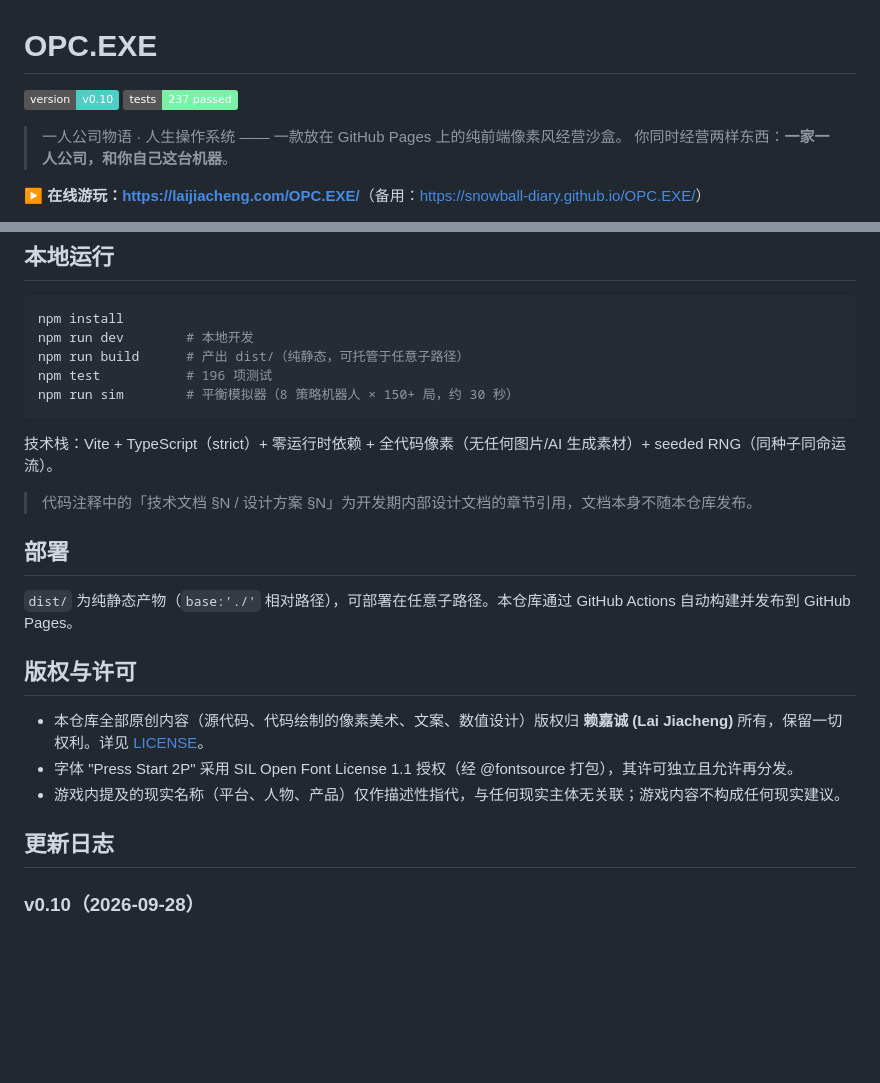
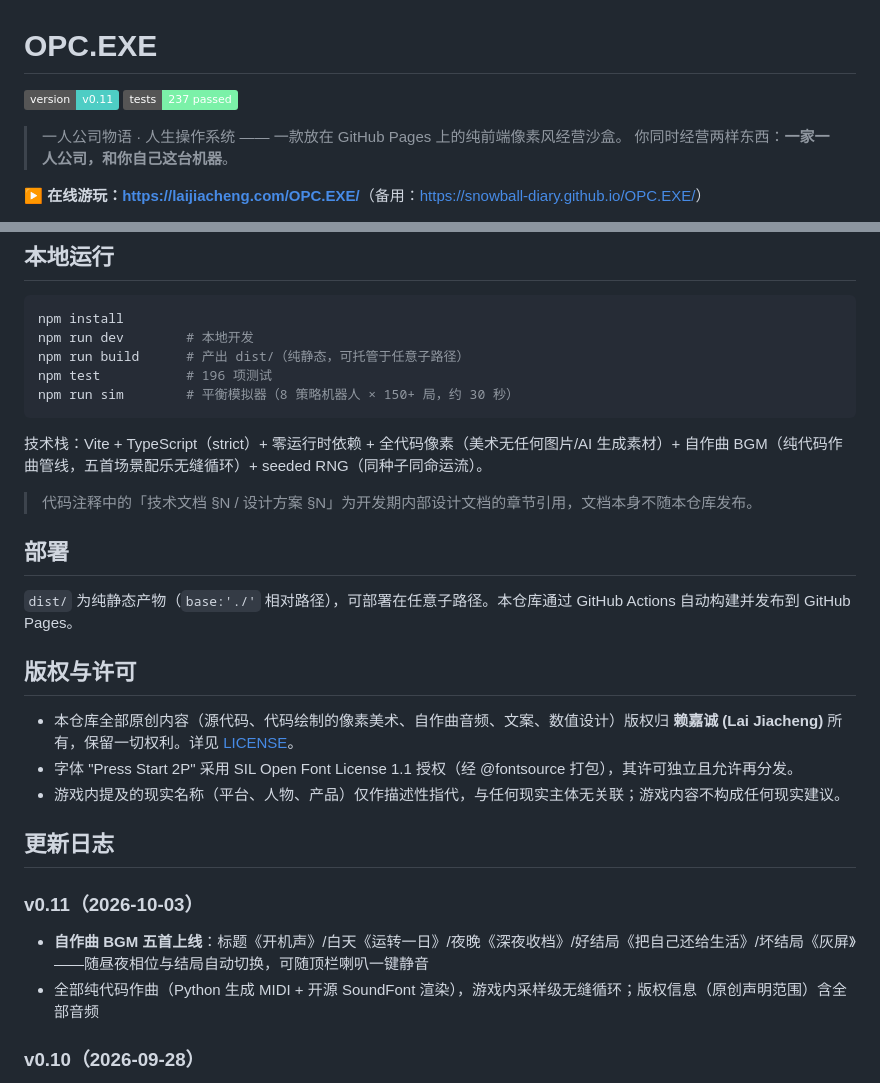
Before and after one commit to snowball-diary/OPC.EXE, a Markdown page: README.md, 2 parts joined by grey strips. GitHub-like rendering; badges without logos; blank space fills up the shorter version.

Commit message:
README: v0.11 changelog + BGM 技术栈描述

````diff
--- a/README.md
+++ b/README.md
@@ -1,6 +1,6 @@
 # OPC.EXE
 
-![version](https://img.shields.io/badge/version-v0.10-4ecdc4) ![tests](https://img.shields.io/badge/tests-237%20passed-7bf1a8)
+![version](https://img.shields.io/badge/version-v0.11-4ecdc4) ![tests](https://img.shields.io/badge/tests-237%20passed-7bf1a8)
 
 > 一人公司物语 · 人生操作系统 —— 一款放在 GitHub Pages 上的纯前端像素风经营沙盒。
 > 你同时经营两样东西：**一家一人公司，和你自己这台机器**。
@@ -36,7 +36,7 @@ npm test           # 196 项测试
 npm run sim        # 平衡模拟器（8 策略机器人 × 150+ 局，约 30 秒）
 ```
 
-技术栈：Vite + TypeScript（strict）+ 零运行时依赖 + 全代码像素（无任何图片/AI 生成素材）+ seeded RNG（同种子同命运流）。
+技术栈：Vite + TypeScript（strict）+ 零运行时依赖 + 全代码像素（美术无任何图片/AI 生成素材）+ 自作曲 BGM（纯代码作曲管线，五首场景配乐无缝循环）+ seeded RNG（同种子同命运流）。
 
 > 代码注释中的「技术文档 §N / 设计方案 §N」为开发期内部设计文档的章节引用，文档本身不随本仓库发布。
 
@@ -46,11 +46,16 @@ npm run sim        # 平衡模拟器（8 策略机器人 × 150+ 局，约 30
 
 ## 版权与许可
 
-- 本仓库全部原创内容（源代码、代码绘制的像素美术、文案、数值设计）版权归 **赖嘉诚 (Lai Jiacheng)** 所有，保留一切权利。详见 [LICENSE](./LICENSE)。
+- 本仓库全部原创内容（源代码、代码绘制的像素美术、自作曲音频、文案、数值设计）版权归 **赖嘉诚 (Lai Jiacheng)** 所有，保留一切权利。详见 [LICENSE](./LICENSE)。
 - 字体 "Press Start 2P" 采用 SIL Open Font License 1.1 授权（经 @fontsource 打包），其许可独立且允许再分发。
 - 游戏内提及的现实名称（平台、人物、产品）仅作描述性指代，与任何现实主体无关联；游戏内容不构成任何现实建议。
 
 ## 更新日志
+
+### v0.11（2026-10-03）
+
+- **自作曲 BGM 五首上线**：标题《开机声》/白天《运转一日》/夜晚《深夜收档》/好结局《把自己还给生活》/坏结局《灰屏》——随昼夜相位与结局自动切换，可随顶栏喇叭一键静音
+- 全部纯代码作曲（Python 生成 MIDI + 开源 SoundFont 渲染），游戏内采样级无缝循环；版权信息（原创声明范围）含全部音频
 
 ### v0.10（2026-09-28）
 
````
